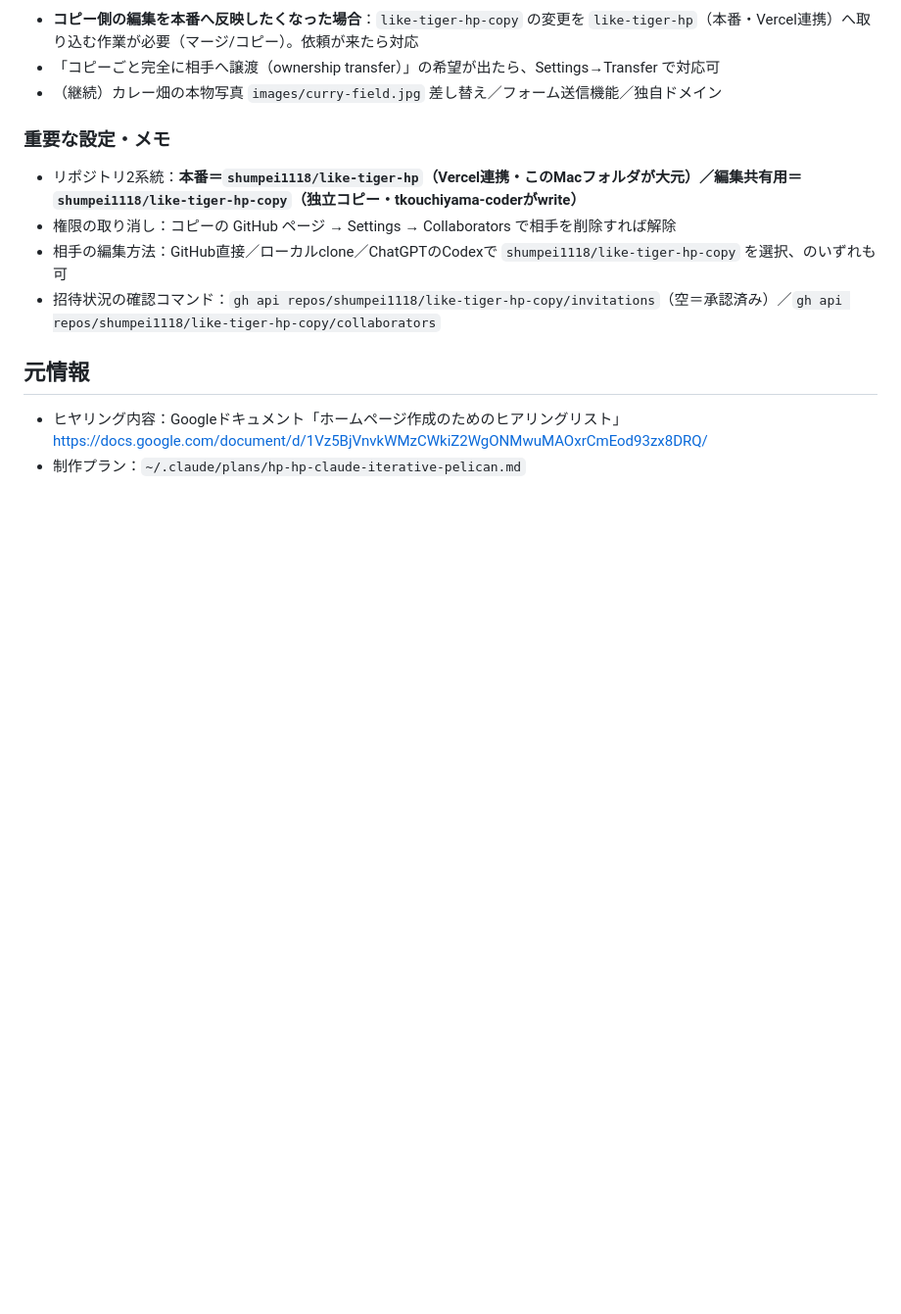
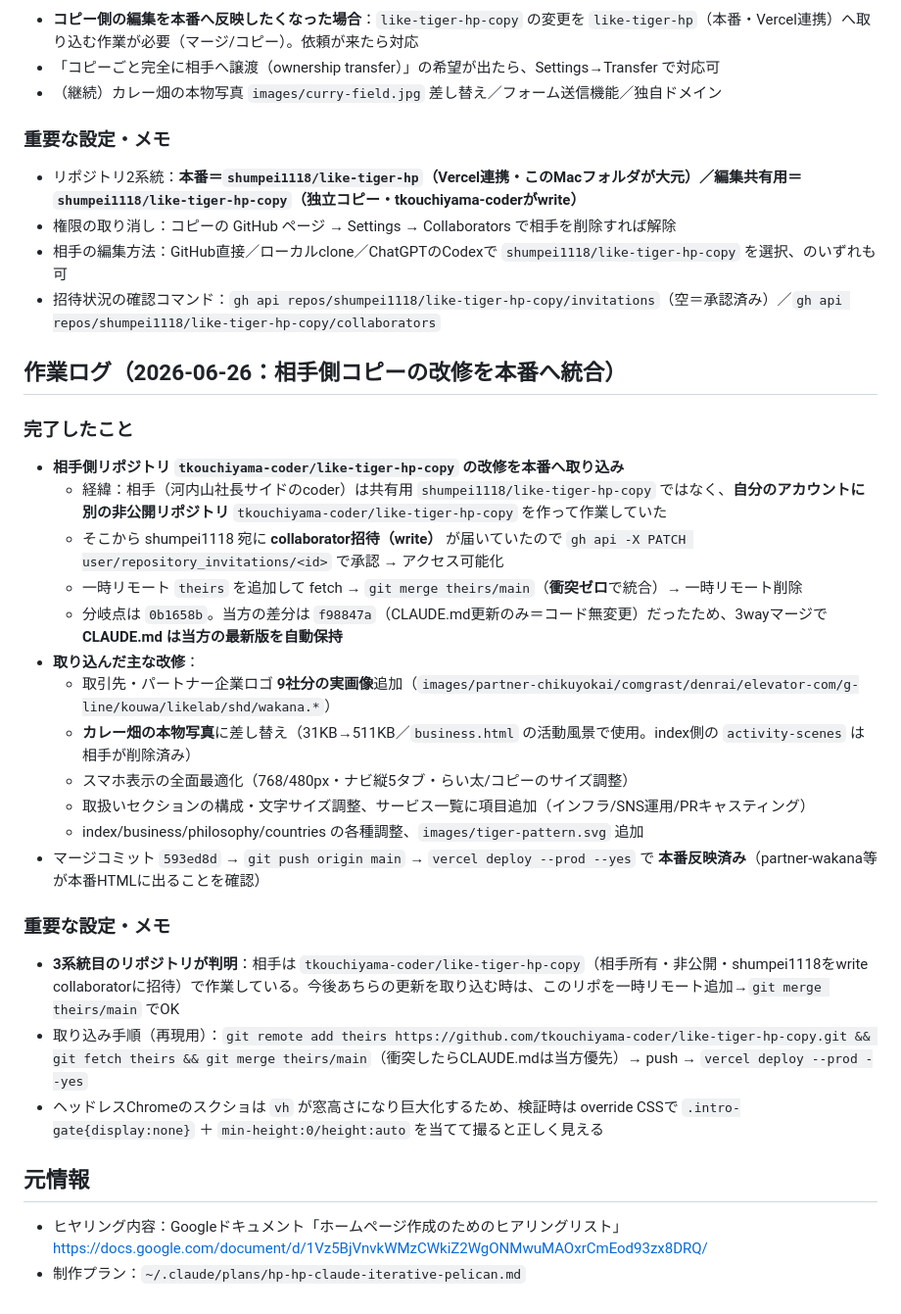
Before and after one commit to tkouchiyama-coder/like-tiger-hp-copy, a Markdown page: CLAUDE.md, the part around the change. Shown at 98% size. Drawn GitHub-style; blank space fills up the shorter version.

Commit message:
作業記録更新：相手側コピー(tkouchiyama-coder)の改修を本番へ統合・反映
Co-Authored-By: Claude Opus 4.8 (1M context) <noreply@anthropic.com>

```diff
--- a/CLAUDE.md
+++ b/CLAUDE.md
@@ -268,6 +268,27 @@ Googleドライブ共有フォルダ「HP関係」（ID: `1uO_YeD8JPld0NwgCCecEO
 - 相手の編集方法：GitHub直接／ローカルclone／ChatGPTのCodexで `shumpei1118/like-tiger-hp-copy` を選択、のいずれも可
 - 招待状況の確認コマンド：`gh api repos/shumpei1118/like-tiger-hp-copy/invitations`（空＝承認済み）／`gh api repos/shumpei1118/like-tiger-hp-copy/collaborators`
 
+## 作業ログ（2026-06-26：相手側コピーの改修を本番へ統合）
+
+### 完了したこと
+- **相手側リポジトリ `tkouchiyama-coder/like-tiger-hp-copy` の改修を本番へ取り込み**
+  - 経緯：相手（河内山社長サイドのcoder）は共有用 `shumpei1118/like-tiger-hp-copy` ではなく、**自分のアカウントに別の非公開リポジトリ** `tkouchiyama-coder/like-tiger-hp-copy` を作って作業していた
+  - そこから shumpei1118 宛に **collaborator招待（write）** が届いていたので `gh api -X PATCH user/repository_invitations/<id>` で承認 → アクセス可能化
+  - 一時リモート `theirs` を追加して fetch → `git merge theirs/main`（**衝突ゼロ**で統合）→ 一時リモート削除
+  - 分岐点は `0b1658b`。当方の差分は `f98847a`（CLAUDE.md更新のみ＝コード無変更）だったため、3wayマージで **CLAUDE.md は当方の最新版を自動保持**
+- **取り込んだ主な改修**：
+  - 取引先・パートナー企業ロゴ **9社分の実画像**追加（`images/partner-chikuyokai/comgrast/denrai/elevator-com/g-line/kouwa/likelab/shd/wakana.*`）
+  - **カレー畑の本物写真**に差し替え（31KB→511KB／`business.html` の活動風景で使用。index側の `activity-scenes` は相手が削除済み）
+  - スマホ表示の全面最適化（768/480px・ナビ縦5タブ・らい太/コピーのサイズ調整）
+  - 取扱いセクションの構成・文字サイズ調整、サービス一覧に項目追加（インフラ/SNS運用/PRキャスティング）
+  - index/business/philosophy/countries の各種調整、`images/tiger-pattern.svg` 追加
+- マージコミット `593ed8d` → `git push origin main` → `vercel deploy --prod --yes` で **本番反映済み**（partner-wakana等が本番HTMLに出ることを確認）
+
+### 重要な設定・メモ
+- **3系統目のリポジトリが判明**：相手は `tkouchiyama-coder/like-tiger-hp-copy`（相手所有・非公開・shumpei1118をwrite collaboratorに招待）で作業している。今後あちらの更新を取り込む時は、このリポを一時リモート追加→`git merge theirs/main` でOK
+- 取り込み手順（再現用）：`git remote add theirs https://github.com/tkouchiyama-coder/like-tiger-hp-copy.git && git fetch theirs && git merge theirs/main`（衝突したらCLAUDE.mdは当方優先）→ push → `vercel deploy --prod --yes`
+- ヘッドレスChromeのスクショは `vh` が窓高さになり巨大化するため、検証時は override CSSで `.intro-gate{display:none}` ＋ `min-height:0/height:auto` を当てて撮ると正しく見える
+
 ## 元情報
 - ヒヤリング内容：Googleドキュメント「ホームページ作成のためのヒアリングリスト」
   https://docs.google.com/document/d/1Vz5BjVnvkWMzCWkiZ2WgONMwuMAOxrCmEod93zx8DRQ/
```
